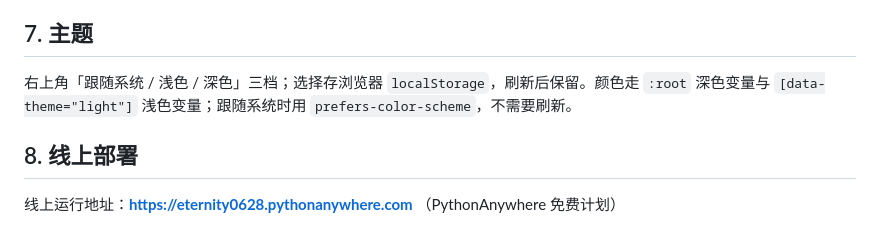
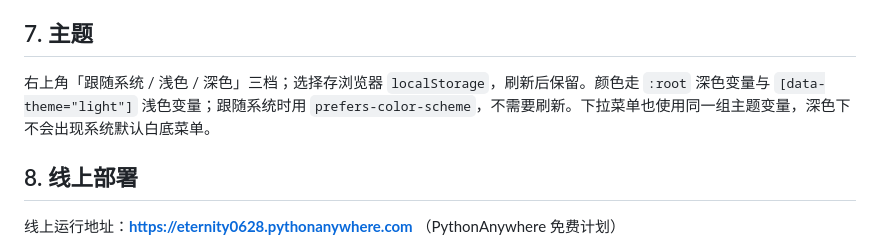
Before and after one commit to Eternity070628/Nudge, a Markdown page: README.md, the part around the change. Drawn GitHub-style.

```diff
--- a/README.md
+++ b/README.md
@@ -108,7 +108,7 @@ nudge/
 
 ## 7. 主题
 
-右上角「跟随系统 / 浅色 / 深色」三档；选择存浏览器 `localStorage`，刷新后保留。颜色走 `:root` 深色变量与 `[data-theme="light"]` 浅色变量；跟随系统时用 `prefers-color-scheme`，不需要刷新。
+右上角「跟随系统 / 浅色 / 深色」三档；选择存浏览器 `localStorage`，刷新后保留。颜色走 `:root` 深色变量与 `[data-theme="light"]` 浅色变量；跟随系统时用 `prefers-color-scheme`，不需要刷新。下拉菜单也使用同一组主题变量，深色下不会出现系统默认白底菜单。
 
 ## 8. 线上部署
 
```
Also changed, not shown: docs/theme-menu-dark.png (added), docs/theme-menu-light.png (added), 4 other files.
